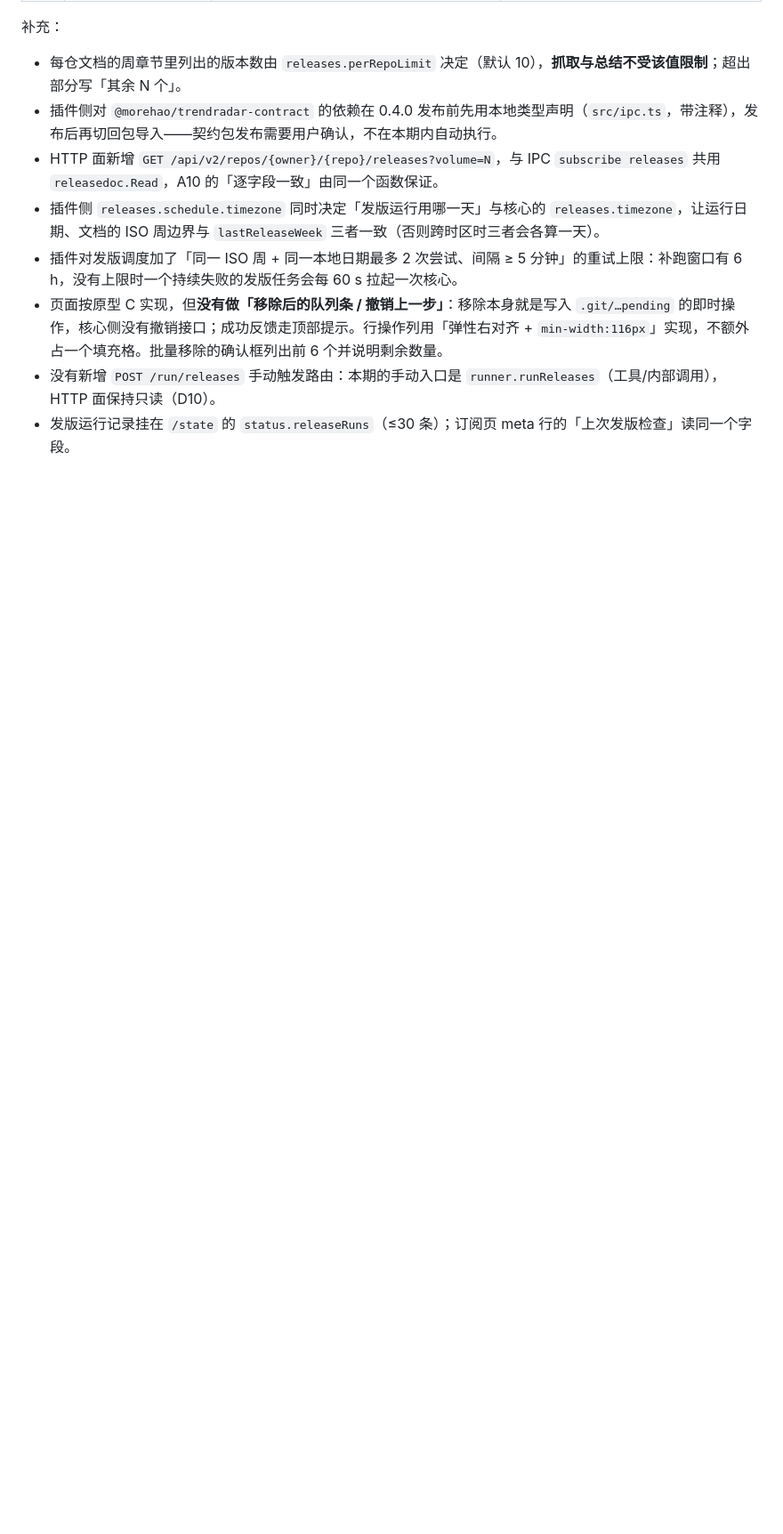
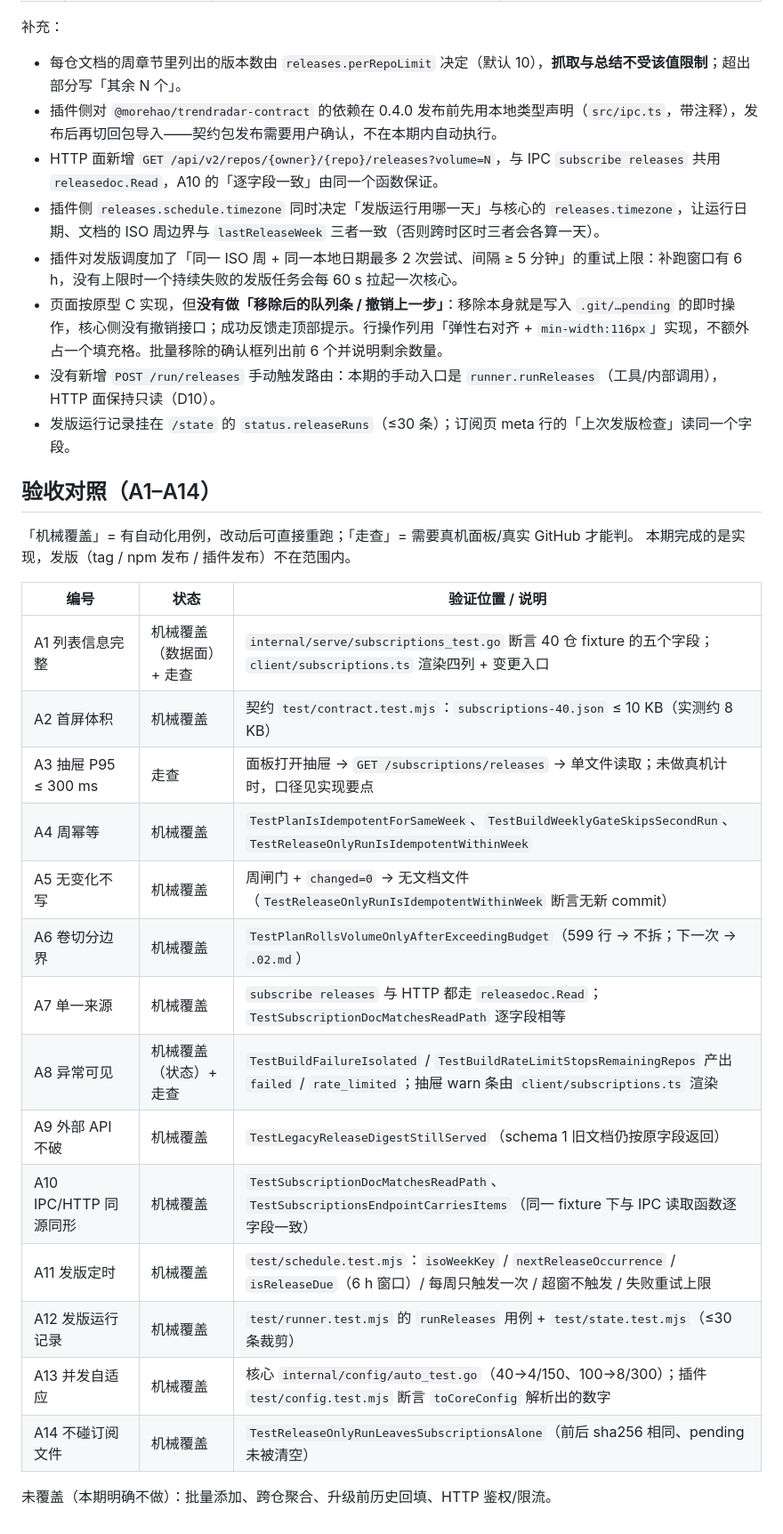
Before and after one commit to morehao/trendradar, a Markdown page: docs/specs/2026-11-01-subscriptions-weekly-releases-design.md, the part around the change. Shown at 89% size. GitHub-like rendering; blank space fills up the shorter version.

Commit message:
docs(specs): record A1–A14 verification evidence for the weekly releases design

```diff
--- a/docs/specs/2026-11-01-subscriptions-weekly-releases-design.md
+++ b/docs/specs/2026-11-01-subscriptions-weekly-releases-design.md
@@ -370,3 +370,28 @@ HTTP 面仍只读、`no-store`、不返回密钥；`serve` 默认绑 `127.0.0.1`
 - 页面按原型 C 实现，但**没有做「移除后的队列条 / 撤销上一步」**：移除本身就是写入 `.git/…pending` 的即时操作，核心侧没有撤销接口；成功反馈走顶部提示。行操作列用「弹性右对齐 + `min-width:116px`」实现，不额外占一个填充格。批量移除的确认框列出前 6 个并说明剩余数量。
 - 没有新增 `POST /run/releases` 手动触发路由：本期的手动入口是 `runner.runReleases`（工具/内部调用），HTTP 面保持只读（D10）。
 - 发版运行记录挂在 `/state` 的 `status.releaseRuns`（≤30 条）；订阅页 meta 行的「上次发版检查」读同一个字段。
+
+
+## 验收对照（A1–A14）
+
+「机械覆盖」= 有自动化用例，改动后可直接重跑；「走查」= 需要真机面板/真实 GitHub 才能判。
+本期完成的是实现，发版（tag / npm 发布 / 插件发布）不在范围内。
+
+| 编号 | 状态 | 验证位置 / 说明 |
+|---|---|---|
+| A1 列表信息完整 | 机械覆盖（数据面）+ 走查 | `internal/serve/subscriptions_test.go` 断言 40 仓 fixture 的五个字段；`client/subscriptions.ts` 渲染四列 + 变更入口 |
+| A2 首屏体积 | 机械覆盖 | 契约 `test/contract.test.mjs`：`subscriptions-40.json` ≤ 10 KB（实测约 8 KB） |
+| A3 抽屉 P95 ≤ 300 ms | 走查 | 面板打开抽屉 → `GET /subscriptions/releases` → 单文件读取；未做真机计时，口径见实现要点 |
+| A4 周幂等 | 机械覆盖 | `TestPlanIsIdempotentForSameWeek`、`TestBuildWeeklyGateSkipsSecondRun`、`TestReleaseOnlyRunIsIdempotentWithinWeek` |
+| A5 无变化不写 | 机械覆盖 | 周闸门 + `changed=0` → 无文档文件（`TestReleaseOnlyRunIsIdempotentWithinWeek` 断言无新 commit） |
+| A6 卷切分边界 | 机械覆盖 | `TestPlanRollsVolumeOnlyAfterExceedingBudget`（599 行 → 不拆；下一次 → `.02.md`） |
+| A7 单一来源 | 机械覆盖 | `subscribe releases` 与 HTTP 都走 `releasedoc.Read`；`TestSubscriptionDocMatchesReadPath` 逐字段相等 |
+| A8 异常可见 | 机械覆盖（状态）+ 走查 | `TestBuildFailureIsolated` / `TestBuildRateLimitStopsRemainingRepos` 产出 `failed` / `rate_limited`；抽屉 warn 条由 `client/subscriptions.ts` 渲染 |
+| A9 外部 API 不破 | 机械覆盖 | `TestLegacyReleaseDigestStillServed`（schema 1 旧文档仍按原字段返回） |
+| A10 IPC/HTTP 同源同形 | 机械覆盖 | `TestSubscriptionDocMatchesReadPath`、`TestSubscriptionsEndpointCarriesItems`（同一 fixture 下与 IPC 读取函数逐字段一致） |
+| A11 发版定时 | 机械覆盖 | `test/schedule.test.mjs`：`isoWeekKey` / `nextReleaseOccurrence` / `isReleaseDue`（6 h 窗口）/ 每周只触发一次 / 超窗不触发 / 失败重试上限 |
+| A12 发版运行记录 | 机械覆盖 | `test/runner.test.mjs` 的 `runReleases` 用例 + `test/state.test.mjs`（≤30 条裁剪） |
+| A13 并发自适应 | 机械覆盖 | 核心 `internal/config/auto_test.go`（40→4/150、100→8/300）；插件 `test/config.test.mjs` 断言 `toCoreConfig` 解析出的数字 |
+| A14 不碰订阅文件 | 机械覆盖 | `TestReleaseOnlyRunLeavesSubscriptionsAlone`（前后 sha256 相同、pending 未被清空） |
+
+未覆盖（本期明确不做）：批量添加、跨仓聚合、升级前历史回填、HTTP 鉴权/限流。
```
